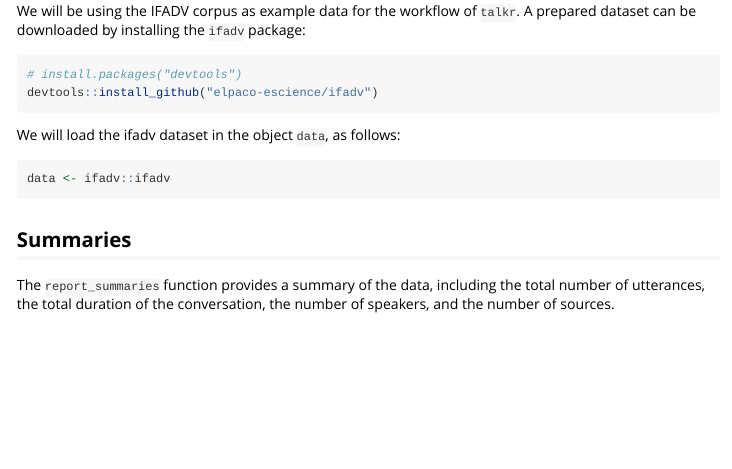
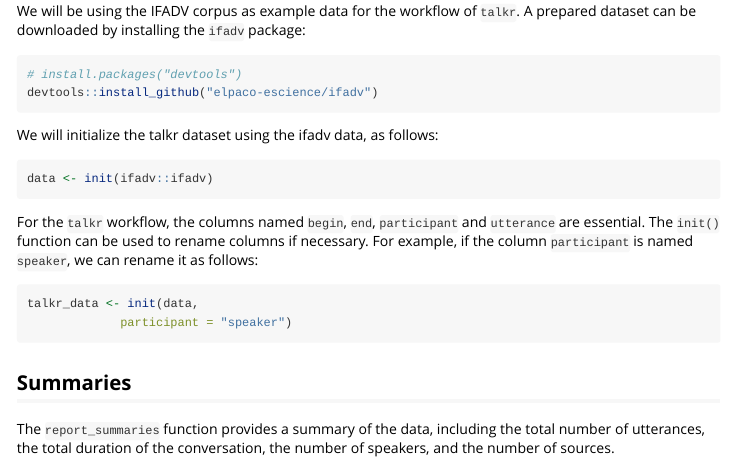
Before and after one commit to elpaco-escience/talkR, an R Markdown document (vignettes/workflow.Rmd): the page in a window 1100 px wide, from 190 px down. Rendered offline with R 4.5, knitr and Pandoc, with nearby package versions; the code chunks are not run, so their results and figures are left out.

Commit message:
add init function to vignette

````diff
--- a/vignettes/workflow.Rmd
+++ b/vignettes/workflow.Rmd
@@ -28,10 +28,19 @@ A prepared dataset can be downloaded by installing the `ifadv` package:
 devtools::install_github("elpaco-escience/ifadv")
 ```
 
-We will load the ifadv dataset in the object `data`, as follows:
+We will initialize the talkr dataset using the ifadv data, as follows:
 
 ```{r}
-data <- ifadv::ifadv
+data <- init(ifadv::ifadv)
+```
+
+For the `talkr` workflow, the columns named `begin`, `end`, `participant` and `utterance` are essential.
+The `init()` function can be used to rename columns if necessary.
+For example, if the column `participant` is named `speaker`, we can rename it as follows:
+
+```r
+talkr_data <- init(data,
+             participant = "speaker")
 ```
 
 ## Summaries
````
